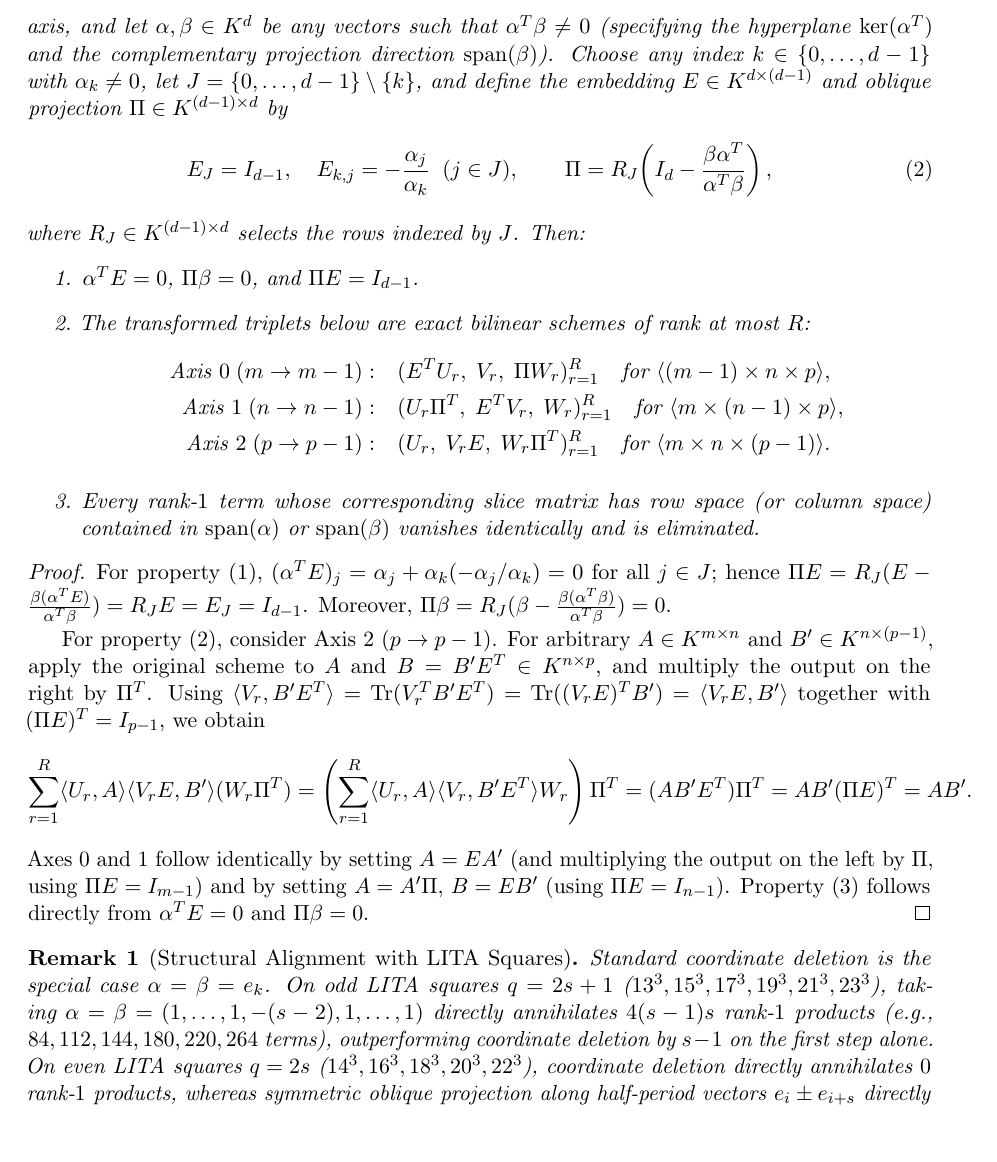
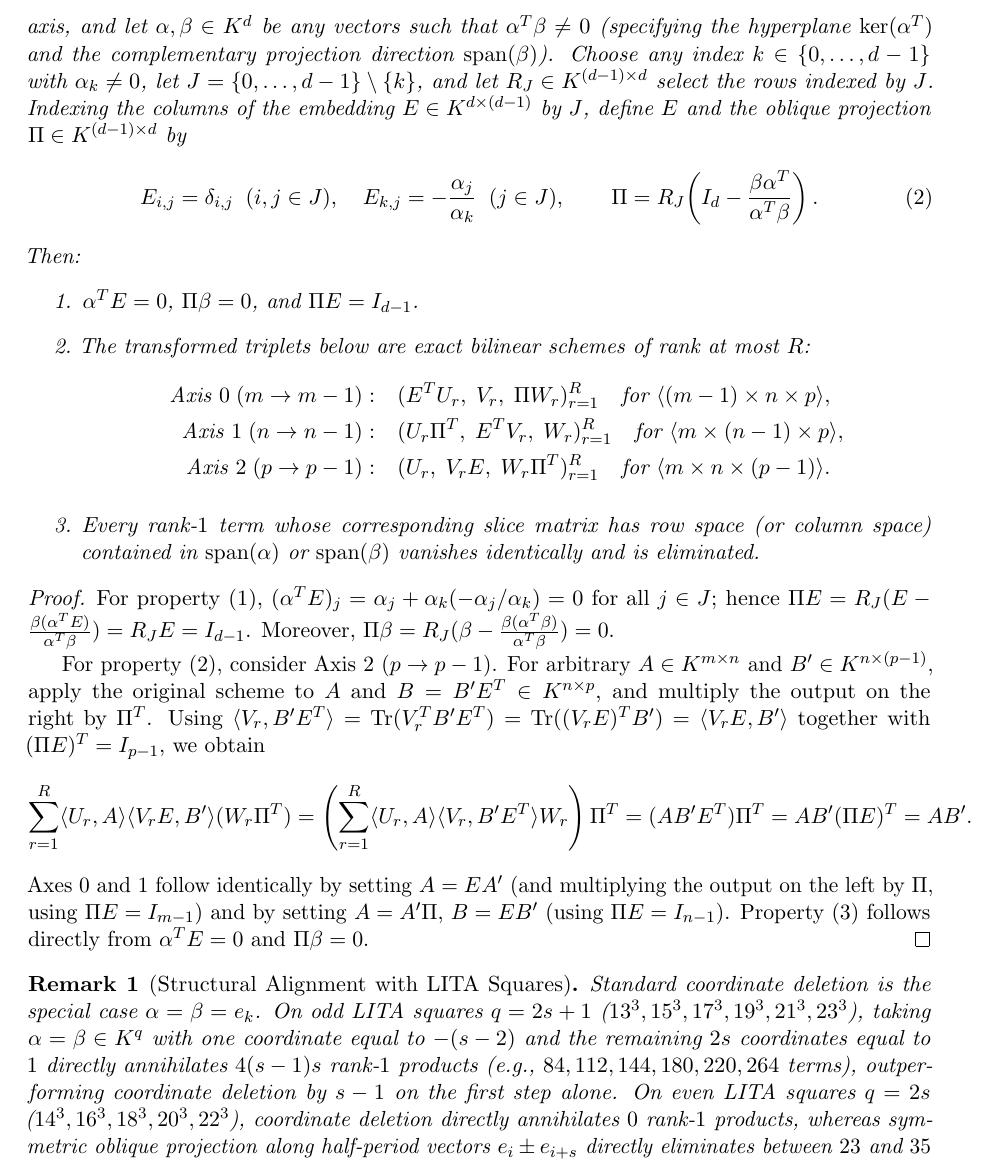
Before and after one commit to heht24-cyber/fmm-oblique-records, a LaTeX paper (paper.tex): part of page 2 of 4, cut so that both start at the same text, the shorter picture padded with empty space. Compiled offline with pdfLaTeX.

Commit message:
Fix large-format range (17..30), clarify E indexing and Section 3 symbols, note Python/NumPy verifier

```diff
--- a/paper.tex
+++ b/paper.tex
@@ -34,13 +34,13 @@ In this note we generalize coordinate deletion to oblique hyperplane projections
 
 \section{Oblique Hyperplane Projection Deletion}
 \begin{theorem}[Oblique Hyperplane Projection Deletion]
-Let $(U, V, W)$ be an exact bilinear scheme of rank $R$ for $\langle m\times n\times p\rangle$ over a field $K$. Let $d \in \{m,n,p\}$ be the dimension of a chosen axis, and let $\alpha, \beta \in K^d$ be any vectors such that $\alpha^T \beta \neq 0$ (specifying the hyperplane $\ker(\alpha^T)$ and the complementary projection direction $\operatorname{span}(\beta)$). Choose any index $k \in \{0,\dots,d-1\}$ with $\alpha_k \neq 0$, let $J = \{0,\dots,d-1\}\setminus\{k\}$, and define the embedding $E \in K^{d\times (d-1)}$ and oblique projection $\Pi \in K^{(d-1)\times d}$ by
+Let $(U, V, W)$ be an exact bilinear scheme of rank $R$ for $\langle m\times n\times p\rangle$ over a field $K$. Let $d \in \{m,n,p\}$ be the dimension of a chosen axis, and let $\alpha, \beta \in K^d$ be any vectors such that $\alpha^T \beta \neq 0$ (specifying the hyperplane $\ker(\alpha^T)$ and the complementary projection direction $\operatorname{span}(\beta)$). Choose any index $k \in \{0,\dots,d-1\}$ with $\alpha_k \neq 0$, let $J = \{0,\dots,d-1\}\setminus\{k\}$, and let $R_J \in K^{(d-1)\times d}$ select the rows indexed by $J$. Indexing the columns of the embedding $E \in K^{d\times (d-1)}$ by $J$, define $E$ and the oblique projection $\Pi \in K^{(d-1)\times d}$ by
 \begin{equation}
-E_J = I_{d-1}, \quad E_{k,j} = -\frac{\alpha_j}{\alpha_k}\;\; (j \in J),
+E_{i,j} = \delta_{i,j} \;\; (i,j \in J), \quad E_{k,j} = -\frac{\alpha_j}{\alpha_k}\;\; (j \in J),
 \qquad
-\Pi = R_J\!\left(I_d - \frac{\beta \alpha^T}{\alpha^T \beta}\right),
+\Pi = R_J\!\left(I_d - \frac{\beta \alpha^T}{\alpha^T \beta}\right).
 \end{equation}
-where $R_J \in K^{(d-1)\times d}$ selects the rows indexed by $J$. Then:
+Then:
 \begin{enumerate}
 \item $\alpha^T E = 0$, $\Pi \beta = 0$, and $\Pi E = I_{d-1}$.
 \item The transformed triplets below are exact bilinear schemes of rank at most $R$:
@@ -54,7 +54,7 @@ where $R_J \in K^{(d-1)\times d}$ selects the rows indexed by $J$. Then:
 \end{theorem}
 
 \begin{proof}
-For property~(1), $(\alpha^T E)_j = \alpha_j + \alpha_k(-\alpha_j/\alpha_k) = 0$ for all $j\in J$; hence $\Pi E = R_J(E - \frac{\beta(\alpha^T E)}{\alpha^T\beta}) = R_J E = E_J = I_{d-1}$. Moreover, $\Pi \beta = R_J(\beta - \frac{\beta(\alpha^T\beta)}{\alpha^T\beta}) = 0$.
+For property~(1), $(\alpha^T E)_j = \alpha_j + \alpha_k(-\alpha_j/\alpha_k) = 0$ for all $j\in J$; hence $\Pi E = R_J(E - \frac{\beta(\alpha^T E)}{\alpha^T\beta}) = R_J E = I_{d-1}$. Moreover, $\Pi \beta = R_J(\beta - \frac{\beta(\alpha^T\beta)}{\alpha^T\beta}) = 0$.
 
 For property~(2), consider Axis~2 ($p\to p-1$). For arbitrary $A \in K^{m\times n}$ and $B' \in K^{n\times(p-1)}$, apply the original scheme to $A$ and $B = B' E^T \in K^{n\times p}$, and multiply the output on the right by $\Pi^T$. Using $\langle V_r, B' E^T\rangle = \operatorname{Tr}(V_r^T B' E^T) = \operatorname{Tr}((V_r E)^T B') = \langle V_r E, B'\rangle$ together with $(\Pi E)^T = I_{p-1}$, we obtain
 \[
@@ -66,7 +66,7 @@ Axes~0 and~1 follow identically by setting $A = E A'$ (and multiplying the outpu
 \end{proof}
 
 \begin{remark}[Structural Alignment with LITA Squares]
-Standard coordinate deletion is the special case $\alpha = \beta = e_k$. On odd LITA squares $q = 2s+1$ ($13^3, 15^3, 17^3, 19^3, 21^3, 23^3$), taking $\alpha = \beta = (1,\dots,1,-(s-2),1,\dots,1)$ directly annihilates $4(s-1)s$ rank-$1$ products (e.g., $84, 112, 144, 180, 220, 264$ terms), outperforming coordinate deletion by $s-1$ on the first step alone. On even LITA squares $q = 2s$ ($14^3, 16^3, 18^3, 20^3, 22^3$), coordinate deletion directly annihilates $0$ rank-$1$ products, whereas symmetric oblique projection along half-period vectors $e_i \pm e_{i+s}$ directly eliminates between $23$ and $35$ terms and induces further rank reductions in the subsequent step.
+Standard coordinate deletion is the special case $\alpha = \beta = e_k$. On odd LITA squares $q = 2s+1$ ($13^3, 15^3, 17^3, 19^3, 21^3, 23^3$), taking $\alpha = \beta \in K^q$ with one coordinate equal to $-(s-2)$ and the remaining $2s$ coordinates equal to $1$ directly annihilates $4(s-1)s$ rank-$1$ products (e.g., $84, 112, 144, 180, 220, 264$ terms), outperforming coordinate deletion by $s-1$ on the first step alone. On even LITA squares $q = 2s$ ($14^3, 16^3, 18^3, 20^3, 22^3$), coordinate deletion directly annihilates $0$ rank-$1$ products, whereas symmetric oblique projection along half-period vectors $e_i \pm e_{i+s}$ directly eliminates between $23$ and $35$ terms and induces further rank reductions in the subsequent step.
 \end{remark}
 
 \section{Pivot-Exchange Reduction and Exact CRT Verification}
```
Also changed, not shown: README.md, paper.tex (6 more changed lines).
